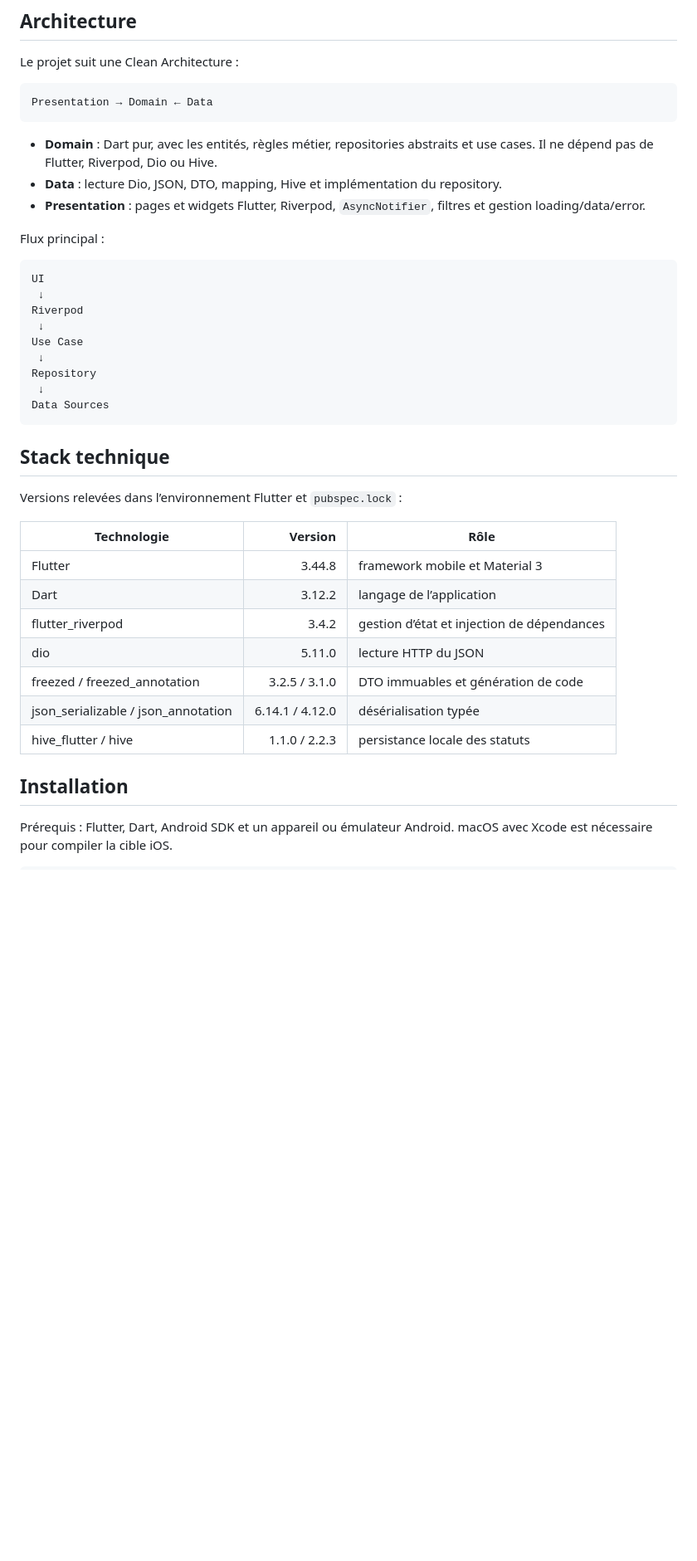
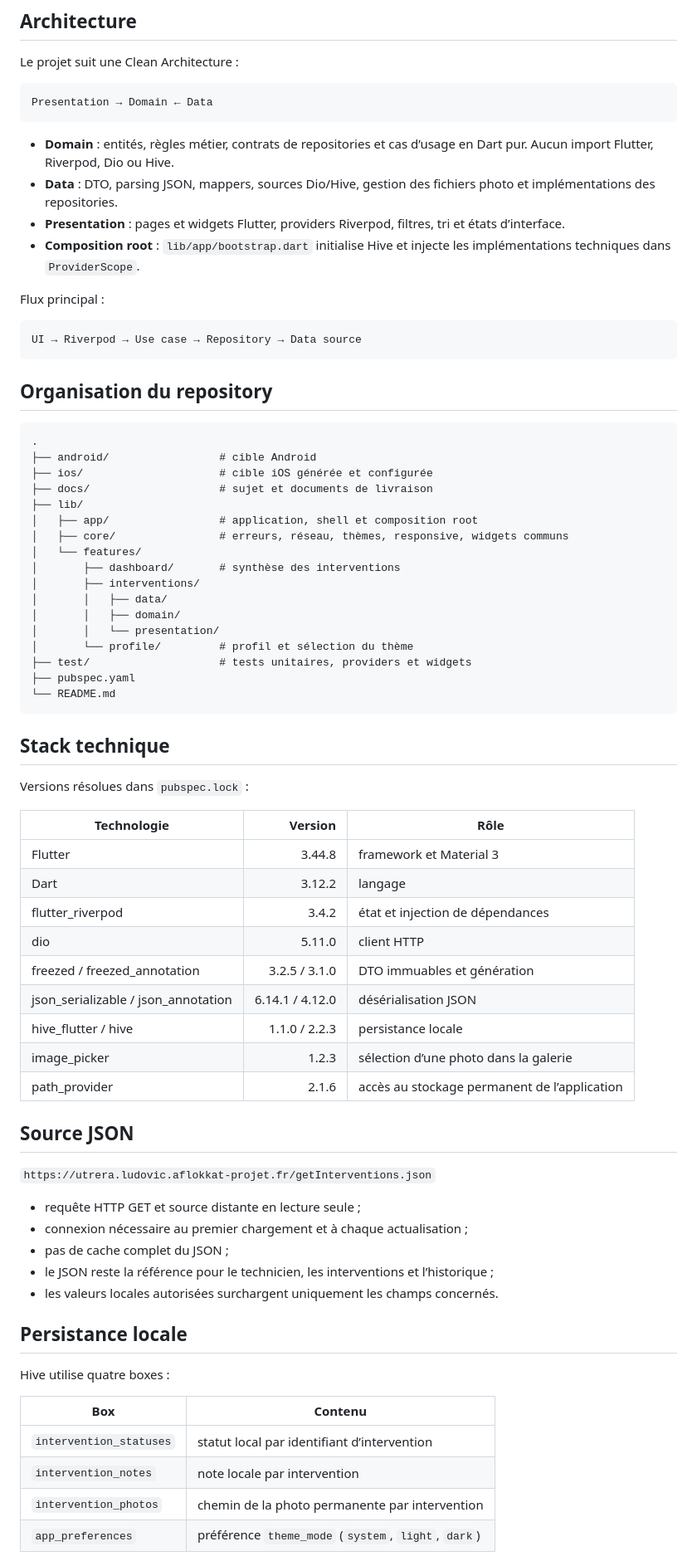
Before and after one commit to DorianArg/AgriVistaEXAM, a Markdown page: README.md, the part around one of its changes. Shown at 83% size. Rendered like a GitHub page; blank space fills up the shorter version.

````diff
--- a/README.md
+++ b/README.md
@@ -89,38 +36,73 @@ Le projet suit une Clean Architecture :
 Presentation → Domain ← Data
 ```
 
-- **Domain** : Dart pur, avec les entités, règles métier, repositories abstraits et use cases. Il ne dépend pas de Flutter, Riverpod, Dio ou Hive.
-- **Data** : lecture Dio, JSON, DTO, mapping, Hive et implémentation du repository.
-- **Presentation** : pages et widgets Flutter, Riverpod, `AsyncNotifier`, filtres et gestion loading/data/error.
+- **Domain** : entités, règles métier, contrats de repositories et cas d’usage en Dart pur. Aucun import Flutter, Riverpod, Dio ou Hive.
+- **Data** : DTO, parsing JSON, mappers, sources Dio/Hive, gestion des fichiers photo et implémentations des repositories.
+- **Presentation** : pages et widgets Flutter, providers Riverpod, filtres, tri et états d’interface.
+- **Composition root** : `lib/app/bootstrap.dart` initialise Hive et injecte les implémentations techniques dans `ProviderScope`.
 
 Flux principal :
 
 ```text
-UI
- ↓
-Riverpod
- ↓
-Use Case
- ↓
-Repository
- ↓
-Data Sources
+UI → Riverpod → Use case → Repository → Data source
+```
+
+## Organisation du repository
+
+```text
+.
+├── android/                 # cible Android
+├── ios/                     # cible iOS générée et configurée
+├── docs/                    # sujet et documents de livraison
+├── lib/
+│   ├── app/                 # application, shell et composition root
+│   ├── core/                # erreurs, réseau, thèmes, responsive, widgets communs
+│   └── features/
+│       ├── dashboard/       # synthèse des interventions
+│       ├── interventions/
+│       │   ├── data/
+│       │   ├── domain/
+│       │   └── presentation/
+│       └── profile/         # profil et sélection du thème
+├── test/                    # tests unitaires, providers et widgets
+├── pubspec.yaml
+└── README.md
 ```
 
 ## Stack technique
 
-Versions relevées dans l’environnement Flutter et `pubspec.lock` :
+Versions résolues dans `pubspec.lock` :
 
 | Technologie | Version | Rôle |
 |---|---:|---|
-| Flutter | 3.44.8 | framework mobile et Material 3 |
-| Dart | 3.12.2 | langage de l’application |
-| flutter_riverpod | 3.4.2 | gestion d’état et injection de dépendances |
-| dio | 5.11.0 | lecture HTTP du JSON |
-| freezed / freezed_annotation | 3.2.5 / 3.1.0 | DTO immuables et génération de code |
-| json_serializable / json_annotation | 6.14.1 / 4.12.0 | désérialisation typée |
-| hive_flutter / hive | 1.1.0 / 2.2.3 | persistance locale des statuts |
+| Flutter | 3.44.8 | framework et Material 3 |
+| Dart | 3.12.2 | langage |
+| flutter_riverpod | 3.4.2 | état et injection de dépendances |
+| dio | 5.11.0 | client HTTP |
+| freezed / freezed_annotation | 3.2.5 / 3.1.0 | DTO immuables et génération |
+| json_serializable / json_annotation | 6.14.1 / 4.12.0 | désérialisation JSON |
+| hive_flutter / hive | 1.1.0 / 2.2.3 | persistance locale |
+| image_picker | 1.2.3 | sélection d’une photo dans la galerie |
+| path_provider | 2.1.6 | accès au stockage permanent de l’application |
 
-## Installation
+## Source JSON
 
-Prérequis : Flutter, Dart, Android SDK et un appareil ou émulateur Android. macOS avec Xcode est nécessaire pour compiler la cible iOS.
+`https://utrera.ludovic.aflokkat-projet.fr/getInterventions.json`
+
+- requête HTTP GET et source distante en lecture seule ;
+- connexion nécessaire au premier chargement et à chaque actualisation ;
+- pas de cache complet du JSON ;
+- le JSON reste la référence pour le technicien, les interventions et l’historique ;
+- les valeurs locales autorisées surchargent uniquement les champs concernés.
+
+## Persistance locale
+
+Hive utilise quatre boxes :
+
+| Box | Contenu |
+|---|---|
+| `intervention_statuses` | statut local par identifiant d’intervention |
+| `intervention_notes` | note locale par intervention |
+| `intervention_photos` | chemin de la photo permanente par intervention |
+| `app_preferences` | préférence `theme_mode` (`system`, `light`, `dark`) |
+
````
Also changed, not shown: other parts of README.md (+55 -134 lines), docs/dossier_technique.md (added, +418 -0 lines).
